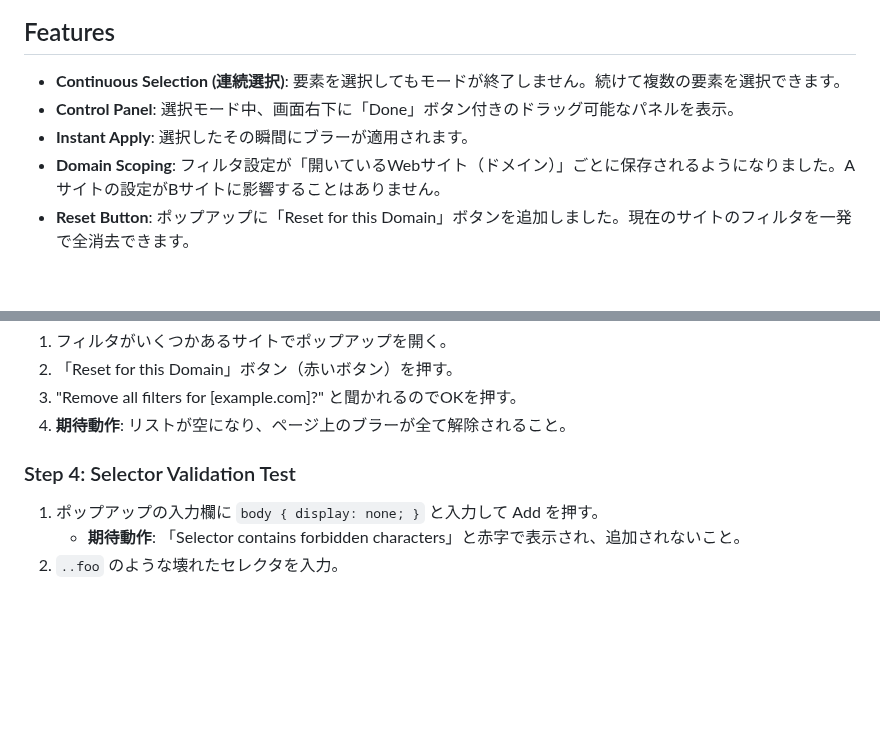
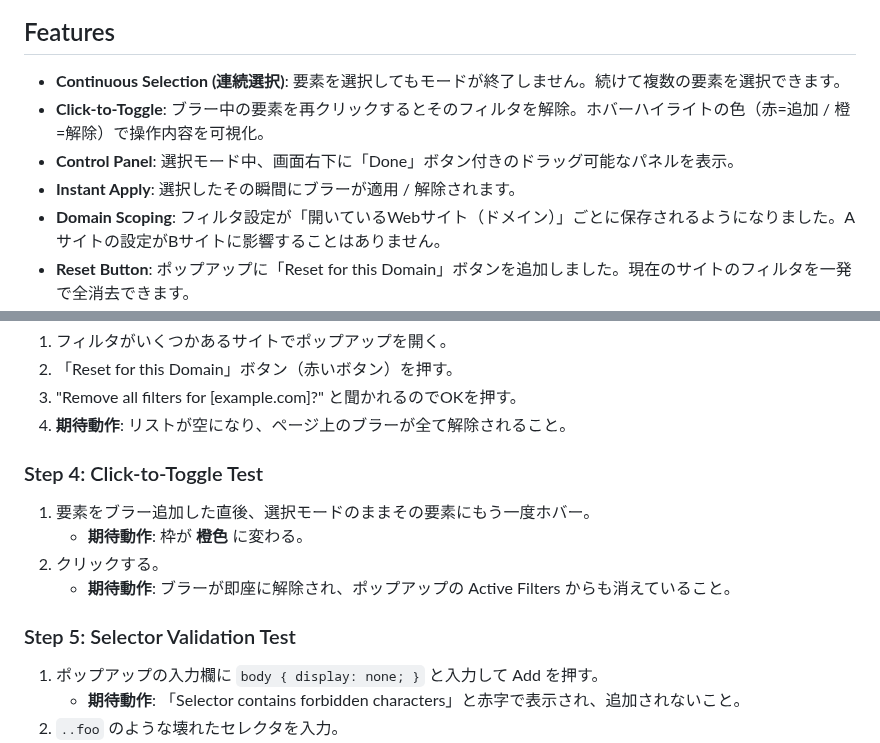
Before and after one commit to ryoya9826/chrome-extension-blur, a Markdown page: docs/refactor_documentation/walkthrough.md, 2 parts joined by grey strips. GitHub-like rendering; blank space fills up the shorter version.

```diff
--- a/docs/refactor_documentation/walkthrough.md
+++ b/docs/refactor_documentation/walkthrough.md
@@ -4,8 +4,9 @@
 
 ## Features
 - **Continuous Selection (連続選択)**: 要素を選択してもモードが終了しません。続けて複数の要素を選択できます。
+- **Click-to-Toggle**: ブラー中の要素を再クリックするとそのフィルタを解除。ホバーハイライトの色（赤=追加 / 橙=解除）で操作内容を可視化。
 - **Control Panel**: 選択モード中、画面右下に「Done」ボタン付きのドラッグ可能なパネルを表示。
-- **Instant Apply**: 選択したその瞬間にブラーが適用されます。
+- **Instant Apply**: 選択したその瞬間にブラーが適用 / 解除されます。
 - **Domain Scoping**: フィルタ設定が「開いているWebサイト（ドメイン）」ごとに保存されるようになりました。Aサイトの設定がBサイトに影響することはありません。
 - **Reset Button**: ポップアップに「Reset for this Domain」ボタンを追加しました。現在のサイトのフィルタを一発で全消去できます。
 - **Active Filter Count**: ポップアップ右上に現在ドメインの有効フィルタ数を表示。
@@ -38,7 +39,13 @@
 3. "Remove all filters for [example.com]?" と聞かれるのでOKを押す。
 4. **期待動作**: リストが空になり、ページ上のブラーが全て解除されること。
 
-### Step 4: Selector Validation Test
+### Step 4: Click-to-Toggle Test
+1. 要素をブラー追加した直後、選択モードのままその要素にもう一度ホバー。
+   - **期待動作**: 枠が **橙色** に変わる。
+2. クリックする。
+   - **期待動作**: ブラーが即座に解除され、ポップアップの Active Filters からも消えていること。
+
+### Step 5: Selector Validation Test
 1. ポップアップの入力欄に `body { display: none; }` と入力して Add を押す。
     - **期待動作**: 「Selector contains forbidden characters」と赤字で表示され、追加されないこと。
 2. `..foo` のような壊れたセレクタを入力。
```
Also changed, not shown: README.md (+6 -2 lines), docs/refactor_documentation/task.md (+4 -0 lines), icons/icon128.png, icons/icon16.png, icons/icon48.png, 3 other files.
